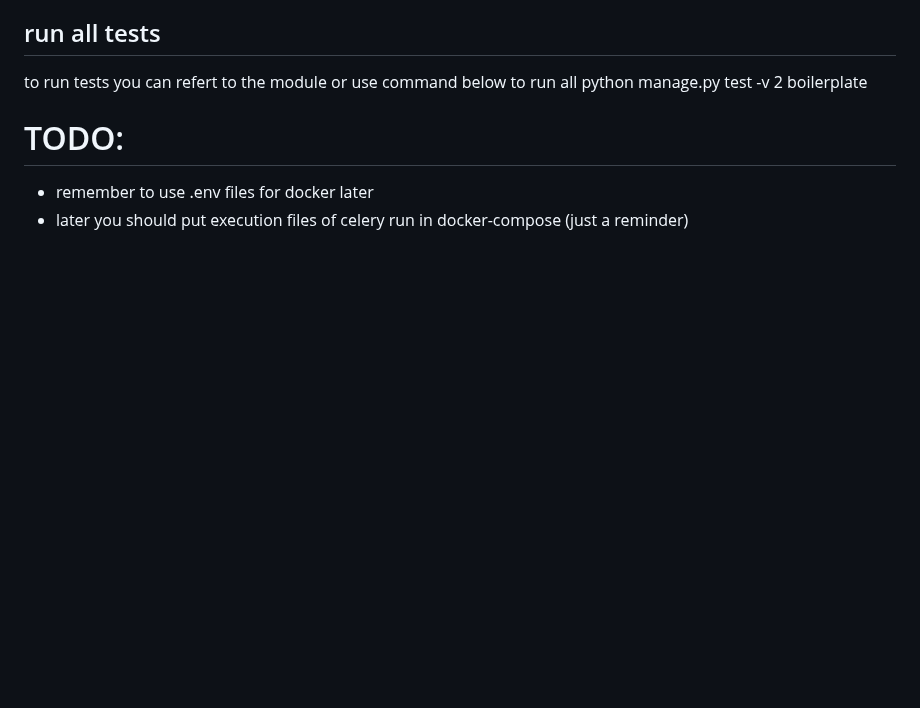
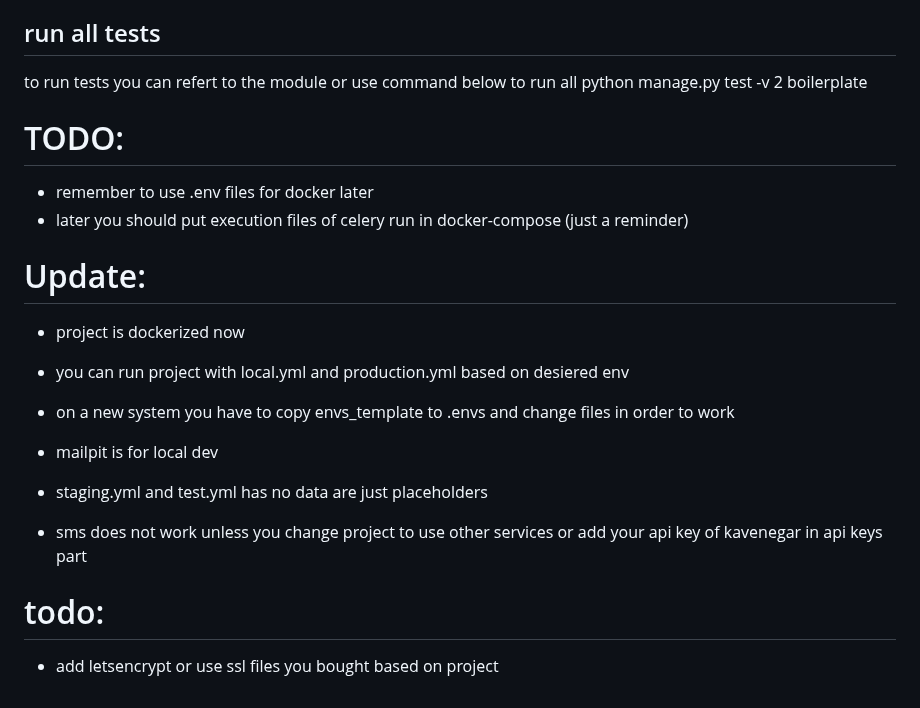
Before and after one commit to esma-eel/django-boilerplate, a Markdown page: README.MD, the part around the change. Drawn GitHub-style; blank space fills up the shorter version.

```diff
--- a/README.MD
+++ b/README.MD
@@ -132,3 +132,17 @@ python manage.py test -v 2 boilerplate
 # TODO:
 - remember to use .env files for docker later
 - later you should put execution files of celery run in docker-compose (just a reminder)
+
+# Update:
+- project is dockerized now
+- you can run project with local.yml and production.yml based on desiered env
+- on a new system you have to copy envs_template to .envs and change files
+    in order to work
+
+- mailpit is for local dev
+- staging.yml and test.yml has no data are just placeholders
+- sms does not work unless you change project to use other services
+  or add your api key of kavenegar in api keys part
+
+# todo:
+- add letsencrypt or use ssl files you bought based on project
```
